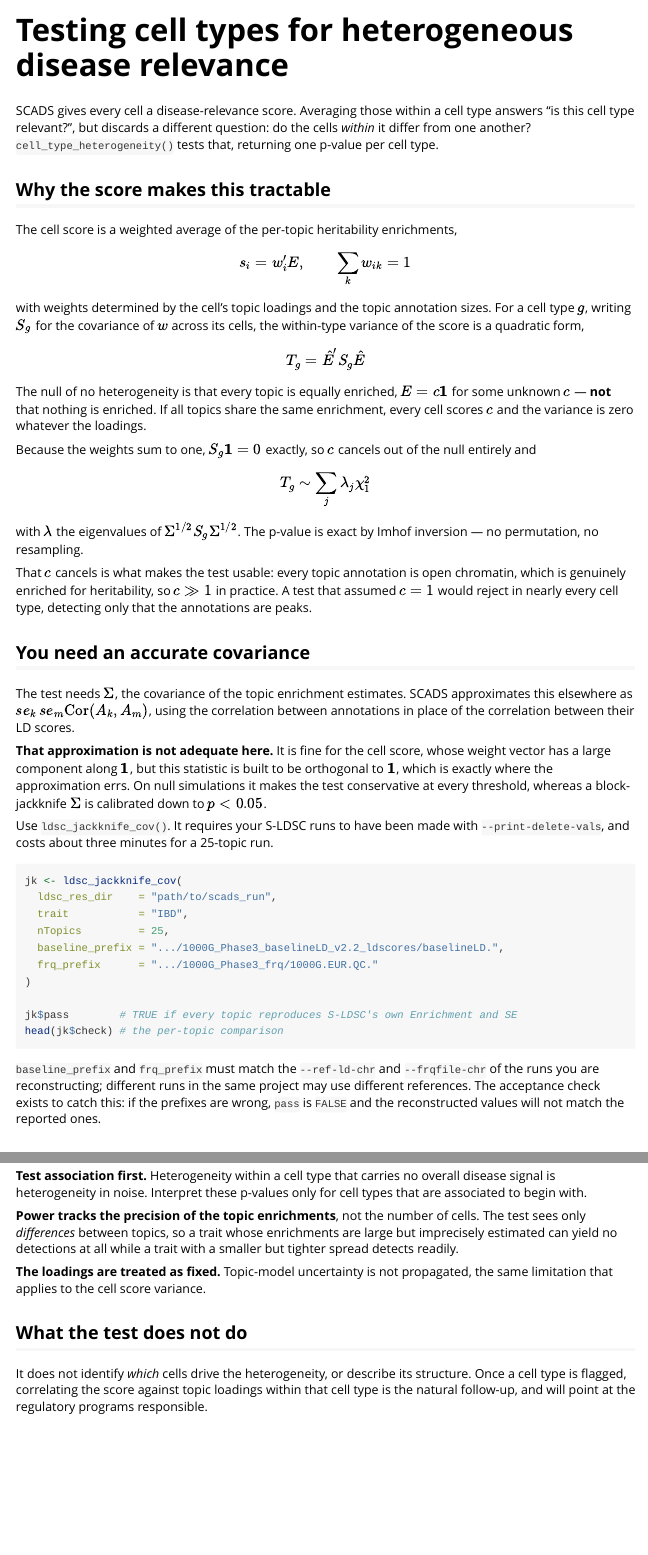
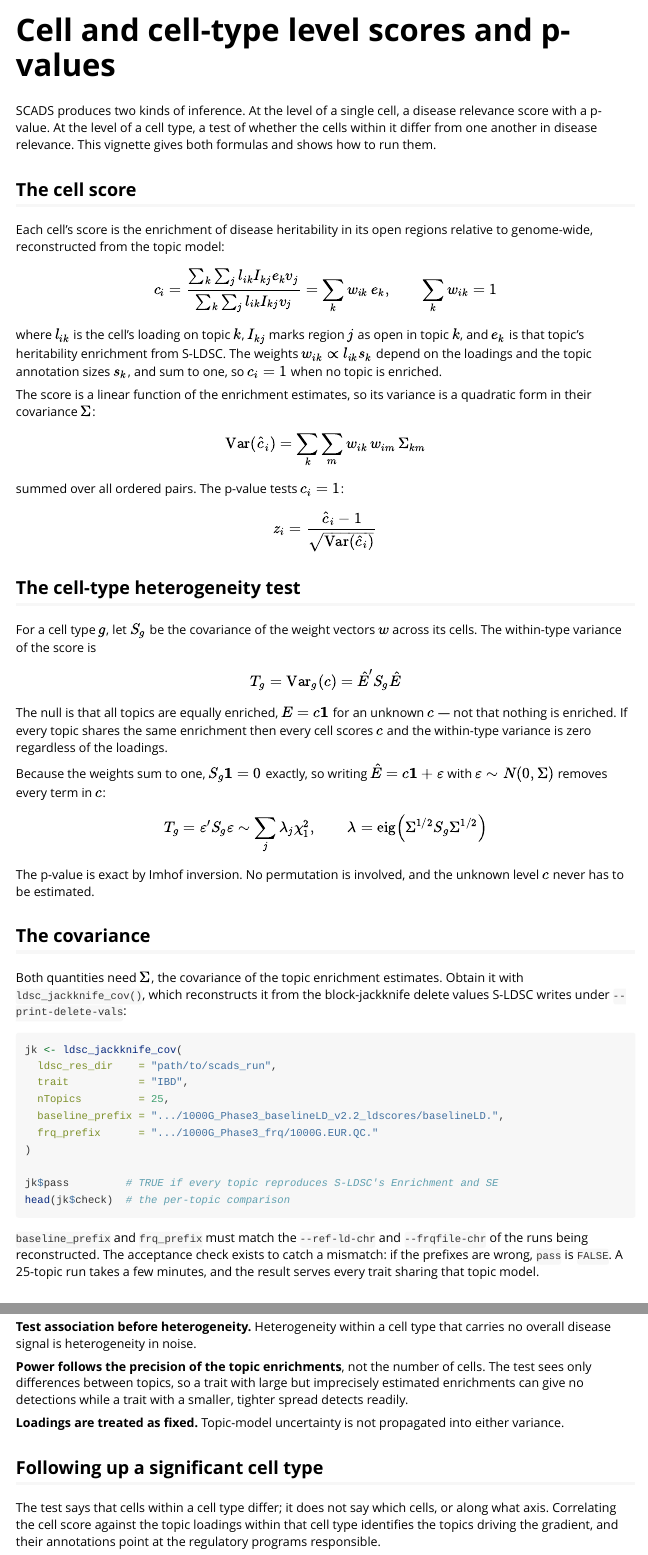
Before and after one commit to szhaolab/scads, an R Markdown document (vignettes/HeterogeneityTest.Rmd): the page in a window 1100 px wide, from its top, and a second part further down, joined at a grey line. The pictures show the output file vignettes/HeterogeneityTest.html that the author committed with the source, opened offline.

Commit message:
get_cs() can build the jackknife covariance; rewrite vignette as a usage guide
get_cs() gains baseline_prefix and frq_prefix. When both are given it calls
ldsc_jackknife_cov() on the same S-LDSC output, making the jackknife the
recommended route for the cell score variance. Passing Sigma directly still
works and omitting all three keeps the previous behaviour, so existing calls are
unchanged.

The vignette is now a usage guide rather than a comparison: the two formulas,
how to obtain the covariance, and how to run the cell-level and cell-type-level
inference, with notes on interpretation.

Co-Authored-By: Claude Opus 5 <noreply@anthropic.com>

````diff
--- a/vignettes/HeterogeneityTest.Rmd
+++ b/vignettes/HeterogeneityTest.Rmd
@@ -1,8 +1,8 @@
 ---
-title: "Testing cell types for heterogeneous disease relevance"
+title: "Cell and cell-type level scores and p-values"
 output: rmarkdown::html_vignette
 vignette: >
-  %\VignetteIndexEntry{Testing cell types for heterogeneous disease relevance}
+  %\VignetteIndexEntry{Cell and cell-type level scores and p-values}
   %\VignetteEngine{knitr::rmarkdown}
   %\VignetteEncoding{UTF-8}
 ---
@@ -11,56 +11,60 @@ vignette: >
 knitr::opts_chunk$set(echo = TRUE, collapse = TRUE, comment = "#>")
 ```
 
-SCADS gives every cell a disease-relevance score. Averaging those within a cell
-type answers "is this cell type relevant?", but discards a different question:
-do the cells *within* it differ from one another? `cell_type_heterogeneity()`
-tests that, returning one p-value per cell type.
+SCADS produces two kinds of inference. At the level of a single cell, a disease
+relevance score with a p-value. At the level of a cell type, a test of whether
+the cells within it differ from one another in disease relevance. This vignette
+gives both formulas and shows how to run them.
 
-## Why the score makes this tractable
+## The cell score
 
-The cell score is a weighted average of the per-topic heritability enrichments,
+Each cell's score is the enrichment of disease heritability in its open regions
+relative to genome-wide, reconstructed from the topic model:
 
-$$s_i = w_i' E, \qquad \sum_k w_{ik} = 1$$
+$$c_i = \frac{\sum_k\sum_j l_{ik} I_{kj} e_k v_j}{\sum_k\sum_j l_{ik} I_{kj} v_j}
+      = \sum_k w_{ik}\, e_k, \qquad \sum_k w_{ik} = 1$$
 
-with weights determined by the cell's topic loadings and the topic annotation
-sizes. For a cell type $g$, writing $S_g$ for the covariance of $w$ across its
-cells, the within-type variance of the score is a quadratic form,
+where $l_{ik}$ is the cell's loading on topic $k$, $I_{kj}$ marks region $j$ as
+open in topic $k$, and $e_k$ is that topic's heritability enrichment from S-LDSC.
+The weights $w_{ik} \propto l_{ik} s_k$ depend on the loadings and the topic
+annotation sizes $s_k$, and sum to one, so $c_i = 1$ when no topic is enriched.
 
-$$T_g = \hat E' S_g \hat E$$
+The score is a linear function of the enrichment estimates, so its variance is a
+quadratic form in their covariance $\Sigma$:
 
-The null of no heterogeneity is that every topic is equally enriched,
-$E = c\mathbf{1}$ for some unknown $c$ — **not** that nothing is enriched. If all
-topics share the same enrichment, every cell scores $c$ and the variance is zero
-whatever the loadings.
+$$\mathrm{Var}(\hat c_i) = \sum_k \sum_m w_{ik}\, w_{im}\, \Sigma_{km}$$
 
-Because the weights sum to one, $S_g\mathbf{1} = 0$ exactly, so $c$ cancels out
-of the null entirely and
+summed over all ordered pairs. The p-value tests $c_i = 1$:
 
-$$T_g \sim \sum_j \lambda_j \chi^2_1$$
+$$z_i = \frac{\hat c_i - 1}{\sqrt{\mathrm{Var}(\hat c_i)}}$$
 
-with $\lambda$ the eigenvalues of $\Sigma^{1/2} S_g \Sigma^{1/2}$. The p-value is
-exact by Imhof inversion — no permutation, no resampling.
+## The cell-type heterogeneity test
 
-That $c$ cancels is what makes the test usable: every topic annotation is open
-chromatin, which is genuinely enriched for heritability, so $c \gg 1$ in
-practice. A test that assumed $c = 1$ would reject in nearly every cell type,
-detecting only that the annotations are peaks.
+For a cell type $g$, let $S_g$ be the covariance of the weight vectors $w$ across
+its cells. The within-type variance of the score is
 
-## You need an accurate covariance
+$$T_g = \mathrm{Var}_g(c) = \hat E' S_g \hat E$$
 
-The test needs $\Sigma$, the covariance of the topic enrichment estimates. SCADS
-approximates this elsewhere as
-$se_k\,se_m \mathrm{Cor}(A_k, A_m)$, using the correlation between annotations in
-place of the correlation between their LD scores.
+The null is that all topics are equally enriched, $E = c\mathbf{1}$ for an
+unknown $c$ — not that nothing is enriched. If every topic shares the same
+enrichment then every cell scores $c$ and the within-type variance is zero
+regardless of the loadings.
 
-**That approximation is not adequate here.** It is fine for the cell score, whose
-weight vector has a large component along $\mathbf{1}$, but this statistic is
-built to be orthogonal to $\mathbf{1}$, which is exactly where the approximation
-errs. On null simulations it makes the test conservative at every threshold,
-whereas a block-jackknife $\Sigma$ is calibrated down to $p < 0.05$.
+Because the weights sum to one, $S_g\mathbf{1} = 0$ exactly, so writing
+$\hat E = c\mathbf{1} + \varepsilon$ with $\varepsilon \sim N(0,\Sigma)$ removes
+every term in $c$:
 
-Use `ldsc_jackknife_cov()`. It requires your S-LDSC runs to have been made with
-`--print-delete-vals`, and costs about three minutes for a 25-topic run.
+$$T_g = \varepsilon' S_g \varepsilon \sim \sum_j \lambda_j \chi^2_1, \qquad
+\lambda = \mathrm{eig}\!\left(\Sigma^{1/2} S_g \Sigma^{1/2}\right)$$
+
+The p-value is exact by Imhof inversion. No permutation is involved, and the
+unknown level $c$ never has to be estimated.
+
+## The covariance
+
+Both quantities need $\Sigma$, the covariance of the topic enrichment estimates.
+Obtain it with `ldsc_jackknife_cov()`, which reconstructs it from the
+block-jackknife delete values S-LDSC writes under `--print-delete-vals`:
 
 ```{r sigma, eval=FALSE}
 jk <- ldsc_jackknife_cov(
@@ -71,13 +75,12 @@ jk <- ldsc_jackknife_cov(
   frq_prefix      = ".../1000G_Phase3_frq/1000G.EUR.QC."
 )
 
-jk$pass        # TRUE if every topic reproduces S-LDSC's own Enrichment and SE
-head(jk$check) # the per-topic comparison
+jk$pass         # TRUE if every topic reproduces S-LDSC's Enrichment and SE
+head(jk$check)  # the per-topic comparison
 ```
 
 `baseline_prefix` and `frq_prefix` must match the `--ref-ld-chr` and
-`--frqfile-chr` of the runs you are reconstructing; different runs in the same
-project may use different references. The acceptance check exists to catch this:
-if the prefixes are wrong, `pass` is `FALSE` and the reconstructed values will not
-match the reported ones.
+`--frqfile-chr` of the runs being reconstructed. The acceptance check exists to
+catch a mismatch: if the prefixes are wrong, `pass` is `FALSE`. A 25-topic run
+takes a few minutes, and the result serves every trait sharing that topic model.
 
@@ -105 +139,3 @@ FDR, sorted by significance.
 
+**Test association before heterogeneity.** Heterogeneity within a cell type that
+carries no overall disease signal is heterogeneity in noise.
@@ -112,19 +142,15 @@ range-based summary and this test will disagree — by construction, not by erro
 
-**Test association first.** Heterogeneity within a cell type that carries no
-overall disease signal is heterogeneity in noise. Interpret these p-values only
-for cell types that are associated to begin with.
+**Power follows the precision of the topic enrichments**, not the number of
+cells. The test sees only differences between topics, so a trait with large but
+imprecisely estimated enrichments can give no detections while a trait with a
+smaller, tighter spread detects readily.
 
-**Power tracks the precision of the topic enrichments**, not the number of cells.
-The test sees only *differences* between topics, so a trait whose enrichments are
-large but imprecisely estimated can yield no detections at all while a trait with
-a smaller but tighter spread detects readily.
+**Loadings are treated as fixed.** Topic-model uncertainty is not propagated into
+either variance.
 
-**The loadings are treated as fixed.** Topic-model uncertainty is not propagated,
-the same limitation that applies to the cell score variance.
+## Following up a significant cell type
 
-## What the test does not do
-
-It does not identify *which* cells drive the heterogeneity, or describe its
-structure. Once a cell type is flagged, correlating the score against topic
-loadings within that cell type is the natural follow-up, and will point at the
-regulatory programs responsible.
+The test says that cells within a cell type differ; it does not say which cells,
+or along what axis. Correlating the cell score against the topic loadings within
+that cell type identifies the topics driving the gradient, and their annotations
+point at the regulatory programs responsible.
````
Also changed, not shown: NEWS.md (+6 -6 lines), R/get_cs.R (+25 -7 lines), vignettes/HeterogeneityTest.html, vignettes/HeterogeneityTest.Rmd (57 more changed lines), 1 other file.
